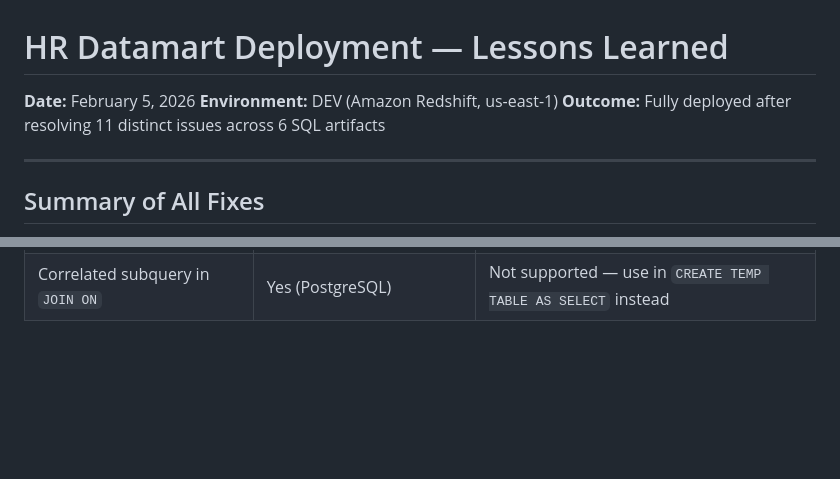
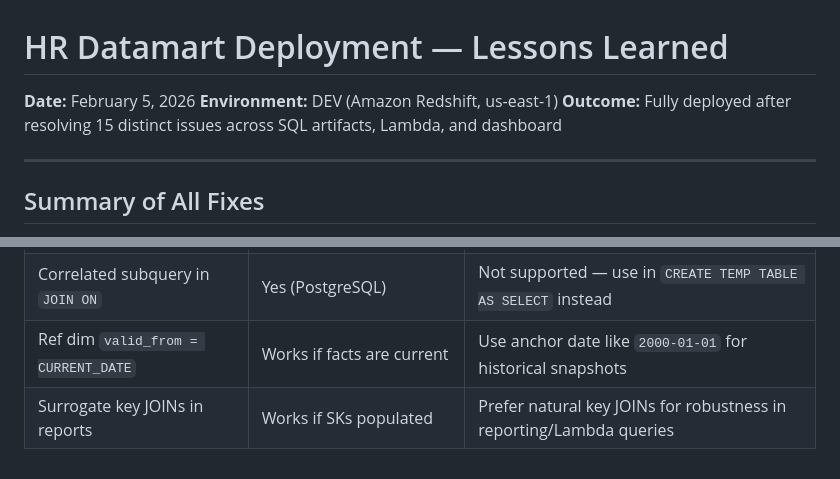
Before and after one commit to WARLAB01/warlab-projects, a Markdown page: hr-datamart/LESSONS_LEARNED.md, 2 parts joined by grey strips. GitHub-like rendering; blank space fills up the shorter version.

```diff
--- a/hr-datamart/LESSONS_LEARNED.md
+++ b/hr-datamart/LESSONS_LEARNED.md
@@ -2,7 +2,7 @@
 
 **Date:** February 5, 2026
 **Environment:** DEV (Amazon Redshift, us-east-1)
-**Outcome:** Fully deployed after resolving 11 distinct issues across 6 SQL artifacts
+**Outcome:** Fully deployed after resolving 15 distinct issues across SQL artifacts, Lambda, and dashboard
 
 ---
 
@@ -324,3 +358,5 @@ LEFT JOIN tmp_worker_job wj
 | `BOOLEAN` DDL + VARCHAR DML | Silent coercion | Match DDL type to DML output |
 | `<= date` as-of JOIN | Works but creates cartesian product | Use separate temp table with `MAX()` + exact `=` JOIN |
 | Correlated subquery in `JOIN ON` | Yes (PostgreSQL) | Not supported — use in `CREATE TEMP TABLE AS SELECT` instead |
+| Ref dim `valid_from = CURRENT_DATE` | Works if facts are current | Use anchor date like `2000-01-01` for historical snapshots |
+| Surrogate key JOINs in reports | Works if SKs populated | Prefer natural key JOINs for robustness in reporting/Lambda queries |
```
Also changed, not shown: other parts of hr-datamart/LESSONS_LEARNED.md (+34 -0 lines).
